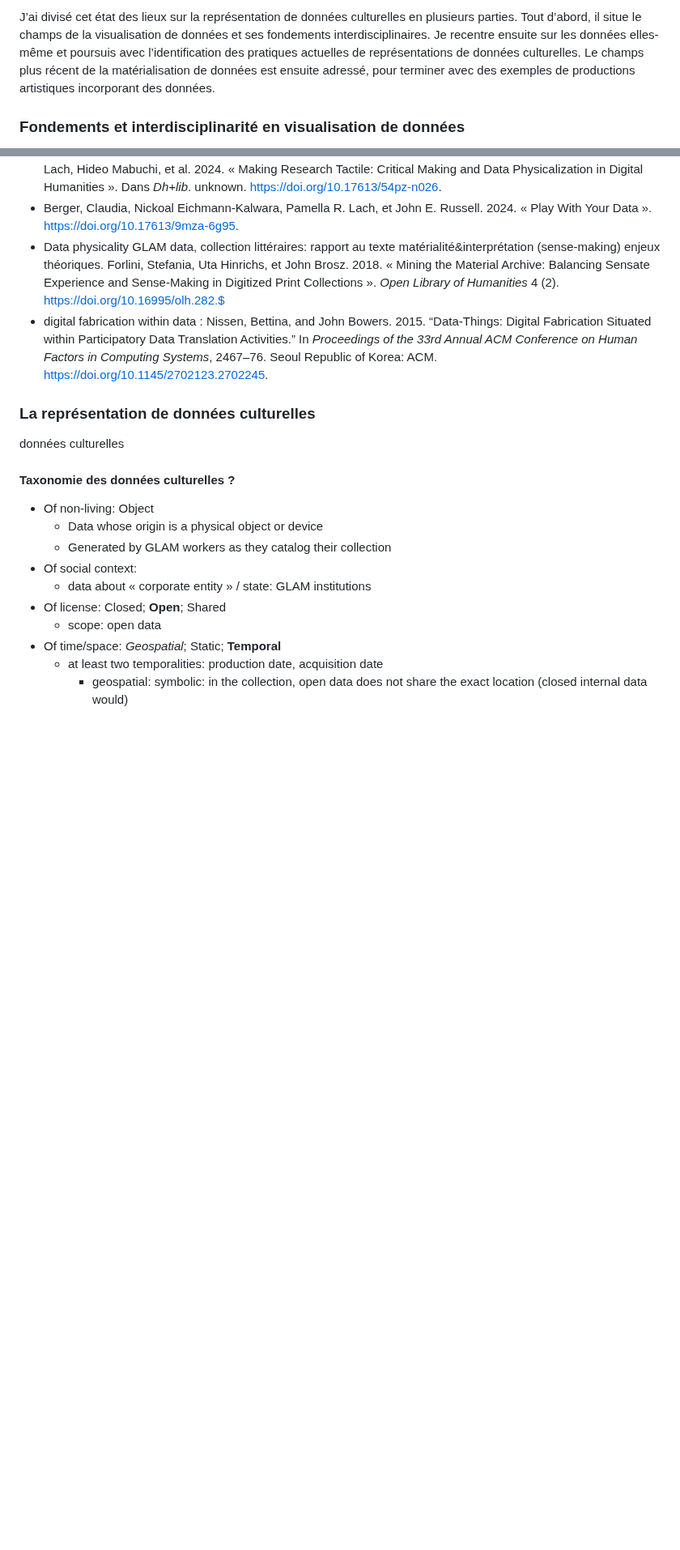
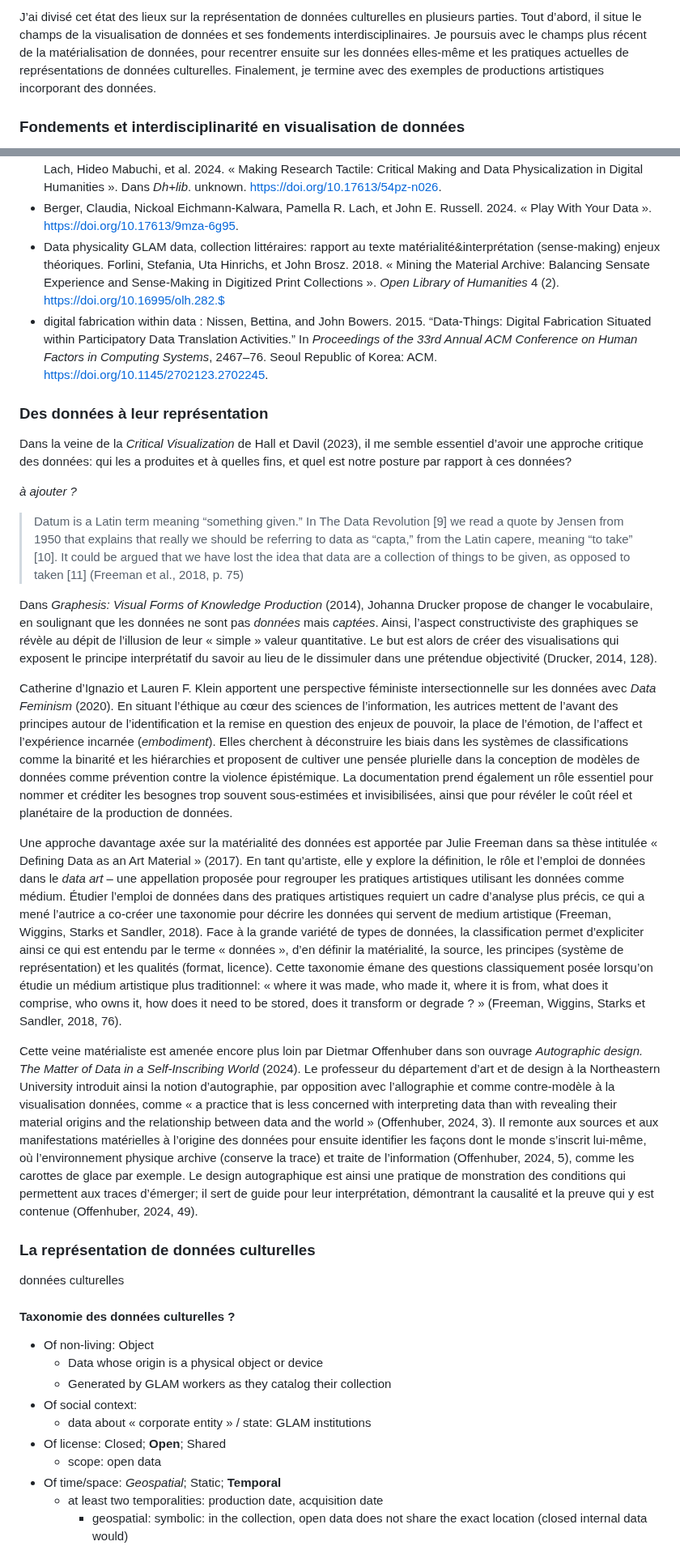
Before and after one commit to lenaMK/doc, a Markdown page: exSynth/presentationSujet.md, 2 parts joined by grey strips. Shown at 81% size. GitHub-like rendering; blank space fills up the shorter version.

Commit message:
reorganisation etat des lieux

```diff
--- a/exSynth/presentationSujet.md
+++ b/exSynth/presentationSujet.md
@@ -87,5 +87,5 @@ La production d’un état des lieux pour cette recherche requiert en amont la d
 
-J’ai divisé cet état des lieux sur la représentation de données culturelles en plusieurs parties. Tout d’abord, il situe le champs de la visualisation de données et ses fondements interdisciplinaires. Je recentre ensuite sur les données elles-même et poursuis avec l’identification des pratiques actuelles de représentations de données culturelles. Le champs plus récent de la matérialisation de données est ensuite adressé, pour terminer avec des exemples de productions artistiques incorporant des données.
+J’ai divisé cet état des lieux sur la représentation de données culturelles en plusieurs parties. Tout d’abord, il situe le champs de la visualisation de données et ses fondements interdisciplinaires. Je poursuis avec le champs plus récent de la matérialisation de données, pour recentrer ensuite sur les données elles-même et les pratiques actuelles de représentations de données culturelles. Finalement, je termine avec des exemples de productions artistiques incorporant des données.
 
 ### Fondements et interdisciplinarité en visualisation de données
 
@@ -148,6 +142,26 @@ faire / critical making
 - Berger, Claudia, Nickoal Eichmann-Kalwara, Pamella R. Lach, et John E. Russell. 2024. « Play With Your Data ». https://doi.org/10.17613/9mza-6g95.
 - Data physicality GLAM data, collection littéraires: rapport au texte matérialité&interprétation (sense-making) enjeux théoriques. Forlini, Stefania, Uta Hinrichs, et John Brosz. 2018. « Mining the Material Archive: Balancing Sensate Experience and Sense-Making in Digitized Print Collections ». *Open Library of Humanities* 4 (2). https://doi.org/10.16995/olh.282.$
 - digital fabrication within data : Nissen, Bettina, and John Bowers. 2015. “Data-Things: Digital Fabrication Situated within Participatory Data Translation Activities.” In *Proceedings of the 33rd Annual ACM Conference on Human Factors in Computing Systems*, 2467–76. Seoul Republic of Korea: ACM. https://doi.org/10.1145/2702123.2702245.
+
+
+
+
+
+### Des données à leur représentation
+
+Dans la veine de la *Critical Visualization* de Hall et Davil (2023), il me semble essentiel d’avoir une approche critique des données: qui les a produites et à quelles fins, et quel est notre posture par rapport à ces données?
+
+*à ajouter ?*
+
+> Datum is a Latin term meaning “something given.” In The Data Revolution [9] we read a quote by Jensen from 1950 that explains that really we should be referring to data as “capta,” from the Latin capere, meaning “to take” [10]. It could be argued that we have lost the idea that data are a collection of things to be given, as opposed to taken [11] (Freeman et al., 2018, p. 75)
+
+Dans *Graphesis: Visual Forms of Knowledge Production* (2014), Johanna Drucker propose de changer le vocabulaire, en soulignant que les données ne sont pas *données* mais *captées*. Ainsi, l’aspect constructiviste des graphiques se révèle au dépit de l’illusion de leur « simple » valeur quantitative. Le but est alors de créer des visualisations qui exposent le principe interprétatif du savoir au lieu de le dissimuler dans une prétendue objectivité (Drucker, 2014, 128).
+
+Catherine d’Ignazio et Lauren F. Klein apportent une perspective féministe intersectionnelle sur les données avec *Data Feminism* (2020). En situant l’éthique au cœur des sciences de l’information, les autrices mettent de l’avant des principes autour de l’identification et la remise en question des enjeux de pouvoir, la place de l’émotion, de l’affect et l’expérience incarnée (*embodiment*). Elles cherchent à déconstruire les biais dans les systèmes de classifications comme la binarité et les hiérarchies et proposent de cultiver une pensée plurielle dans la conception de modèles de données comme prévention contre la violence épistémique. La documentation prend également un rôle essentiel pour nommer et créditer les besognes trop souvent sous-estimées et invisibilisées, ainsi que pour révéler le coût réel et planétaire de la production de données.
+
+Une approche davantage axée sur la matérialité des données est apportée par Julie Freeman dans sa thèse intitulée « Defining Data as an Art Material » (2017). En tant qu’artiste, elle y explore la définition, le rôle et l’emploi de données dans le *data art*  – une appellation proposée pour regrouper les pratiques artistiques utilisant les données comme médium. Étudier l’emploi de données dans des pratiques artistiques requiert un cadre d’analyse plus précis, ce qui a mené l’autrice a co-créer une taxonomie pour décrire les données qui servent de medium artistique (Freeman, Wiggins, Starks et Sandler, 2018). Face à la grande variété de types de données, la classification permet d’expliciter ainsi ce qui est entendu par le terme « données », d’en définir la matérialité, la source, les principes (système de représentation) et les qualités (format, licence). Cette taxonomie émane des questions classiquement posée lorsqu’on étudie un médium artistique plus traditionnel: « where it was made, who made it, where it is from, what does it comprise, who owns it, how does it need to be stored, does it transform or degrade ? » (Freeman, Wiggins, Starks et Sandler, 2018, 76).
+
+Cette veine matérialiste est amenée encore plus loin par Dietmar Offenhuber dans son ouvrage *Autographic design. The Matter of Data in a Self-Inscribing World* (2024). Le professeur du département d’art et de design à la Northeastern University introduit ainsi la notion d’autographie, par opposition avec l’allographie et comme contre-modèle à la visualisation données, comme « a practice that is less concerned with interpreting data than with revealing their material origins and the relationship between data and the world » (Offenhuber, 2024, 3). Il remonte aux sources et aux manifestations matérielles à l’origine des données pour ensuite identifier les façons dont le monde s’inscrit lui-même, où l’environnement physique archive (conserve la trace) et traite de l’information (Offenhuber, 2024, 5), comme les carottes de glace par exemple. Le design autographique est ainsi une pratique de monstration des conditions qui permettent aux traces d’émerger; il sert de guide pour leur interprétation, démontrant la causalité et la preuve qui y est contenue (Offenhuber, 2024, 49). <!-- plus de choses à dire ici, voir combien je développe-->
 
 
 
```
Also changed, not shown: other parts of exSynth/presentationSujet.md (+6 -14 lines).
